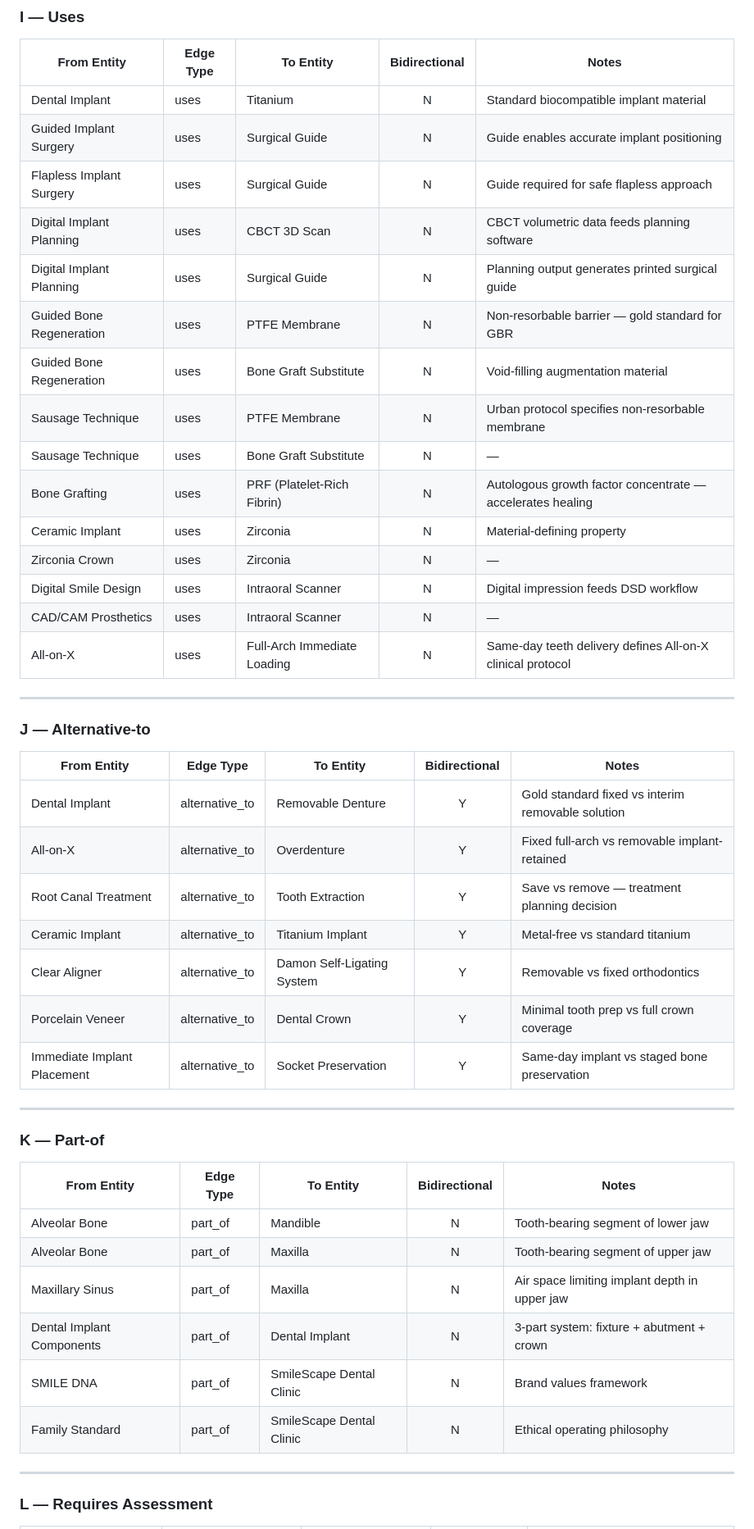
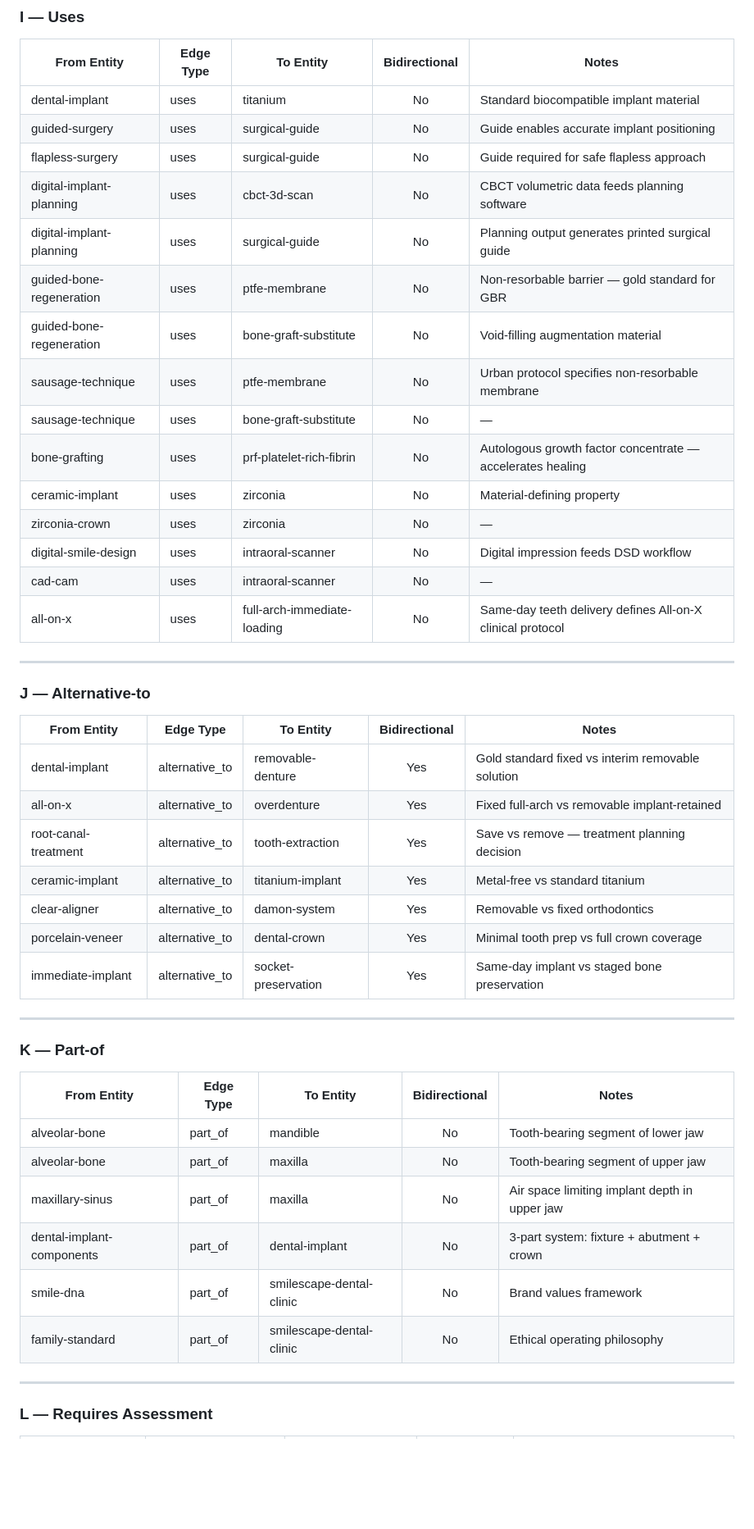
Before and after one commit to the-gifted-digital/eywa-smile-scape, a Markdown page: content-plan/relationships.md, the part around one of its changes. Shown at 82% size. GitHub-like rendering; blank space fills up the shorter version.

```diff
--- a/content-plan/relationships.md
+++ b/content-plan/relationships.md
@@ -132,21 +132,21 @@
 
 | From Entity | Edge Type | To Entity | Bidirectional | Notes |
 |-------------|-----------|-----------|:---:|-------|
-| Dental Implant | uses | Titanium | N | Standard biocompatible implant material |
-| Guided Implant Surgery | uses | Surgical Guide | N | Guide enables accurate implant positioning |
-| Flapless Implant Surgery | uses | Surgical Guide | N | Guide required for safe flapless approach |
-| Digital Implant Planning | uses | CBCT 3D Scan | N | CBCT volumetric data feeds planning software |
-| Digital Implant Planning | uses | Surgical Guide | N | Planning output generates printed surgical guide |
-| Guided Bone Regeneration | uses | PTFE Membrane | N | Non-resorbable barrier — gold standard for GBR |
-| Guided Bone Regeneration | uses | Bone Graft Substitute | N | Void-filling augmentation material |
-| Sausage Technique | uses | PTFE Membrane | N | Urban protocol specifies non-resorbable membrane |
-| Sausage Technique | uses | Bone Graft Substitute | N | — |
-| Bone Grafting | uses | PRF (Platelet-Rich Fibrin) | N | Autologous growth factor concentrate — accelerates healing |
-| Ceramic Implant | uses | Zirconia | N | Material-defining property |
-| Zirconia Crown | uses | Zirconia | N | — |
-| Digital Smile Design | uses | Intraoral Scanner | N | Digital impression feeds DSD workflow |
-| CAD/CAM Prosthetics | uses | Intraoral Scanner | N | — |
-| All-on-X | uses | Full-Arch Immediate Loading | N | Same-day teeth delivery defines All-on-X clinical protocol |
+| dental-implant | uses | titanium | No | Standard biocompatible implant material |
+| guided-surgery | uses | surgical-guide | No | Guide enables accurate implant positioning |
+| flapless-surgery | uses | surgical-guide | No | Guide required for safe flapless approach |
+| digital-implant-planning | uses | cbct-3d-scan | No | CBCT volumetric data feeds planning software |
+| digital-implant-planning | uses | surgical-guide | No | Planning output generates printed surgical guide |
+| guided-bone-regeneration | uses | ptfe-membrane | No | Non-resorbable barrier — gold standard for GBR |
+| guided-bone-regeneration | uses | bone-graft-substitute | No | Void-filling augmentation material |
+| sausage-technique | uses | ptfe-membrane | No | Urban protocol specifies non-resorbable membrane |
+| sausage-technique | uses | bone-graft-substitute | No | — |
+| bone-grafting | uses | prf-platelet-rich-fibrin | No | Autologous growth factor concentrate — accelerates healing |
+| ceramic-implant | uses | zirconia | No | Material-defining property |
+| zirconia-crown | uses | zirconia | No | — |
+| digital-smile-design | uses | intraoral-scanner | No | Digital impression feeds DSD workflow |
+| cad-cam | uses | intraoral-scanner | No | — |
+| all-on-x | uses | full-arch-immediate-loading | No | Same-day teeth delivery defines All-on-X clinical protocol |
 
 ---
 
@@ -154,13 +154,13 @@
 
 | From Entity | Edge Type | To Entity | Bidirectional | Notes |
 |-------------|-----------|-----------|:---:|-------|
-| Dental Implant | alternative_to | Removable Denture | Y | Gold standard fixed vs interim removable solution |
-| All-on-X | alternative_to | Overdenture | Y | Fixed full-arch vs removable implant-retained |
-| Root Canal Treatment | alternative_to | Tooth Extraction | Y | Save vs remove — treatment planning decision |
-| Ceramic Implant | alternative_to | Titanium Implant | Y | Metal-free vs standard titanium |
-| Clear Aligner | alternative_to | Damon Self-Ligating System | Y | Removable vs fixed orthodontics |
-| Porcelain Veneer | alternative_to | Dental Crown | Y | Minimal tooth prep vs full crown coverage |
-| Immediate Implant Placement | alternative_to | Socket Preservation | Y | Same-day implant vs staged bone preservation |
+| dental-implant | alternative_to | removable-denture | Yes | Gold standard fixed vs interim removable solution |
+| all-on-x | alternative_to | overdenture | Yes | Fixed full-arch vs removable implant-retained |
+| root-canal-treatment | alternative_to | tooth-extraction | Yes | Save vs remove — treatment planning decision |
+| ceramic-implant | alternative_to | titanium-implant | Yes | Metal-free vs standard titanium |
+| clear-aligner | alternative_to | damon-system | Yes | Removable vs fixed orthodontics |
+| porcelain-veneer | alternative_to | dental-crown | Yes | Minimal tooth prep vs full crown coverage |
+| immediate-implant | alternative_to | socket-preservation | Yes | Same-day implant vs staged bone preservation |
 
 ---
 
@@ -168,12 +168,12 @@
 
 | From Entity | Edge Type | To Entity | Bidirectional | Notes |
 |-------------|-----------|-----------|:---:|-------|
-| Alveolar Bone | part_of | Mandible | N | Tooth-bearing segment of lower jaw |
-| Alveolar Bone | part_of | Maxilla | N | Tooth-bearing segment of upper jaw |
-| Maxillary Sinus | part_of | Maxilla | N | Air space limiting implant depth in upper jaw |
-| Dental Implant Components | part_of | Dental Implant | N | 3-part system: fixture + abutment + crown |
-| SMILE DNA | part_of | SmileScape Dental Clinic | N | Brand values framework |
-| Family Standard | part_of | SmileScape Dental Clinic | N | Ethical operating philosophy |
+| alveolar-bone | part_of | mandible | No | Tooth-bearing segment of lower jaw |
+| alveolar-bone | part_of | maxilla | No | Tooth-bearing segment of upper jaw |
+| maxillary-sinus | part_of | maxilla | No | Air space limiting implant depth in upper jaw |
+| dental-implant-components | part_of | dental-implant | No | 3-part system: fixture + abutment + crown |
+| smile-dna | part_of | smilescape-dental-clinic | No | Brand values framework |
+| family-standard | part_of | smilescape-dental-clinic | No | Ethical operating philosophy |
 
 ---
 
```
Also changed, not shown: other parts of content-plan/relationships.md (+78 -77 lines), content-plan/egp-output-summary.md (+23 -24 lines), content-plan/entities.md (+48 -48 lines).
